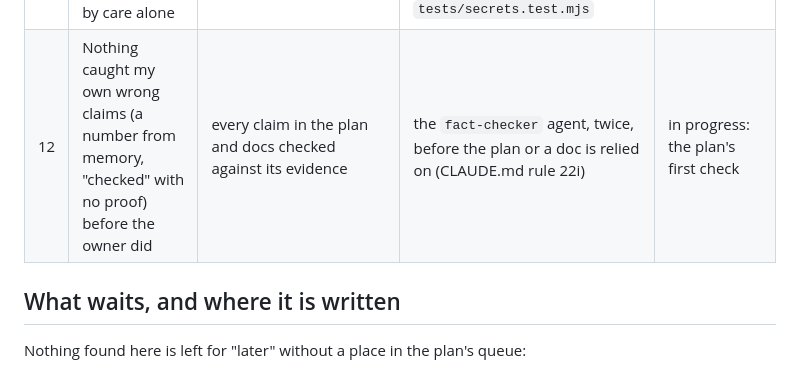
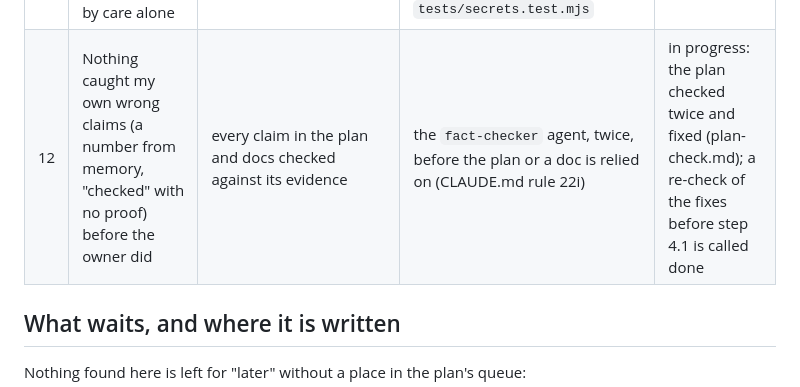
Before and after one commit to exxxit-game/object, a Markdown page: docs/audit/README.md, the part around the change. Drawn GitHub-style.

```diff
--- a/docs/audit/README.md
+++ b/docs/audit/README.md
@@ -23,7 +23,7 @@ when it was written (their file:line may have moved since):
 | 9 | Promises dropped, auditors not run | the plan doc table, the morning check's reminder | `tools/morning.mjs` warns when the code is newer than the last audit | done |
 | 10 | Work only on the laptop; stale branches | ten branches removed, two parked ones kept as tags, the main folder brought up | `tools/morning.mjs` lists what is only here | done |
 | 11 | Commits with the owner's own email; keys never checked; the test copy pushed past the check; main guarded by care alone | history searched: no key ever left; the owner judged the old email acceptable; the test copy checked before its push | `tools/secrets.mjs` before every push (`tools/hooks/pre-push`, `tools/publish-preview.mjs`) and in the morning check; pre-push stops main without the owner's word; pre-commit stops a commit while `npm test` fails; `tests/secrets.test.mjs` | done |
-| 12 | Nothing caught my own wrong claims (a number from memory, "checked" with no proof) before the owner did | every claim in the plan and docs checked against its evidence | the `fact-checker` agent, twice, before the plan or a doc is relied on (CLAUDE.md rule 22i) | in progress: the plan's first check |
+| 12 | Nothing caught my own wrong claims (a number from memory, "checked" with no proof) before the owner did | every claim in the plan and docs checked against its evidence | the `fact-checker` agent, twice, before the plan or a doc is relied on (CLAUDE.md rule 22i) | in progress: the plan checked twice and fixed (plan-check.md); a re-check of the fixes before step 4.1 is called done |
 
 ## What waits, and where it is written
 
```
Also changed, not shown: docs/audit/plan-check.md (+16 -0 lines), docs/state.md (+25 -25 lines).
